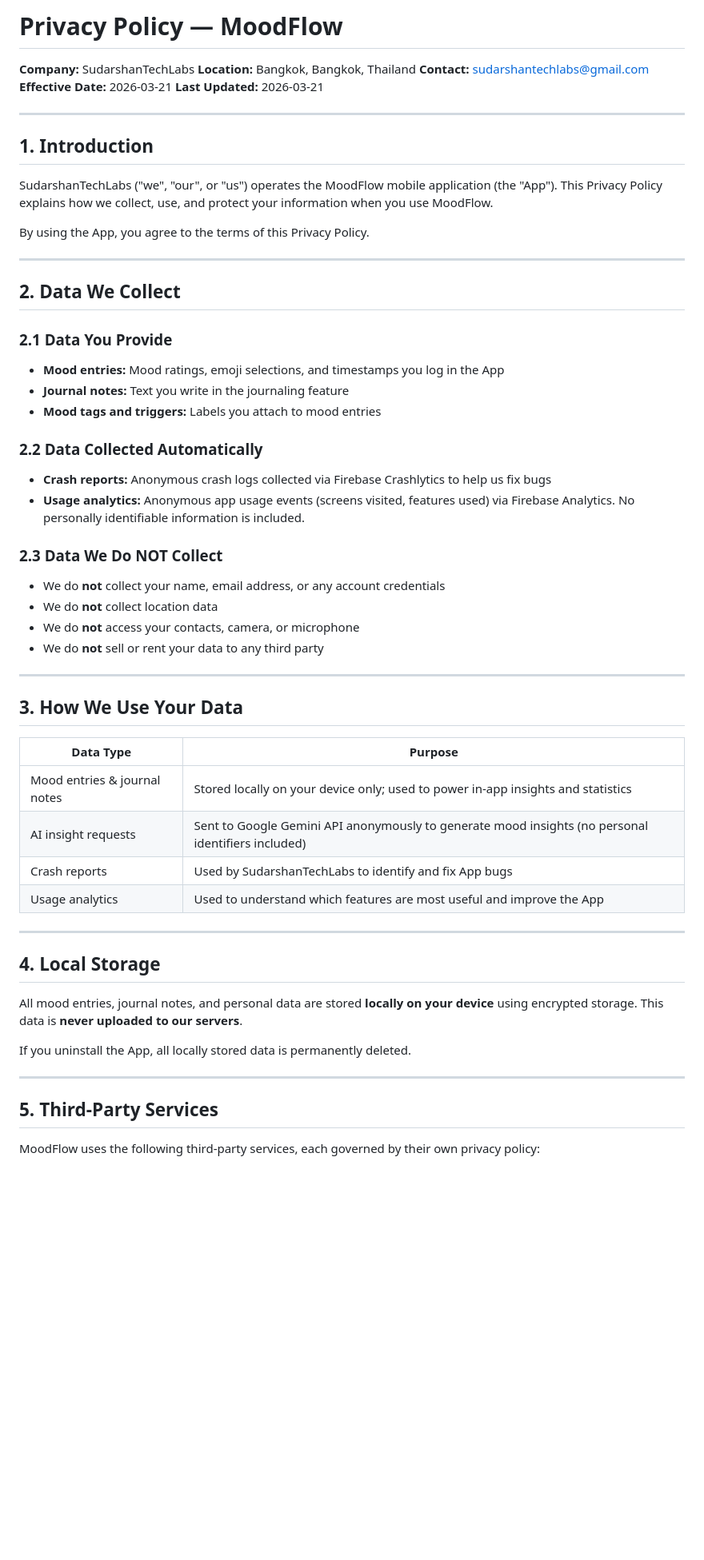
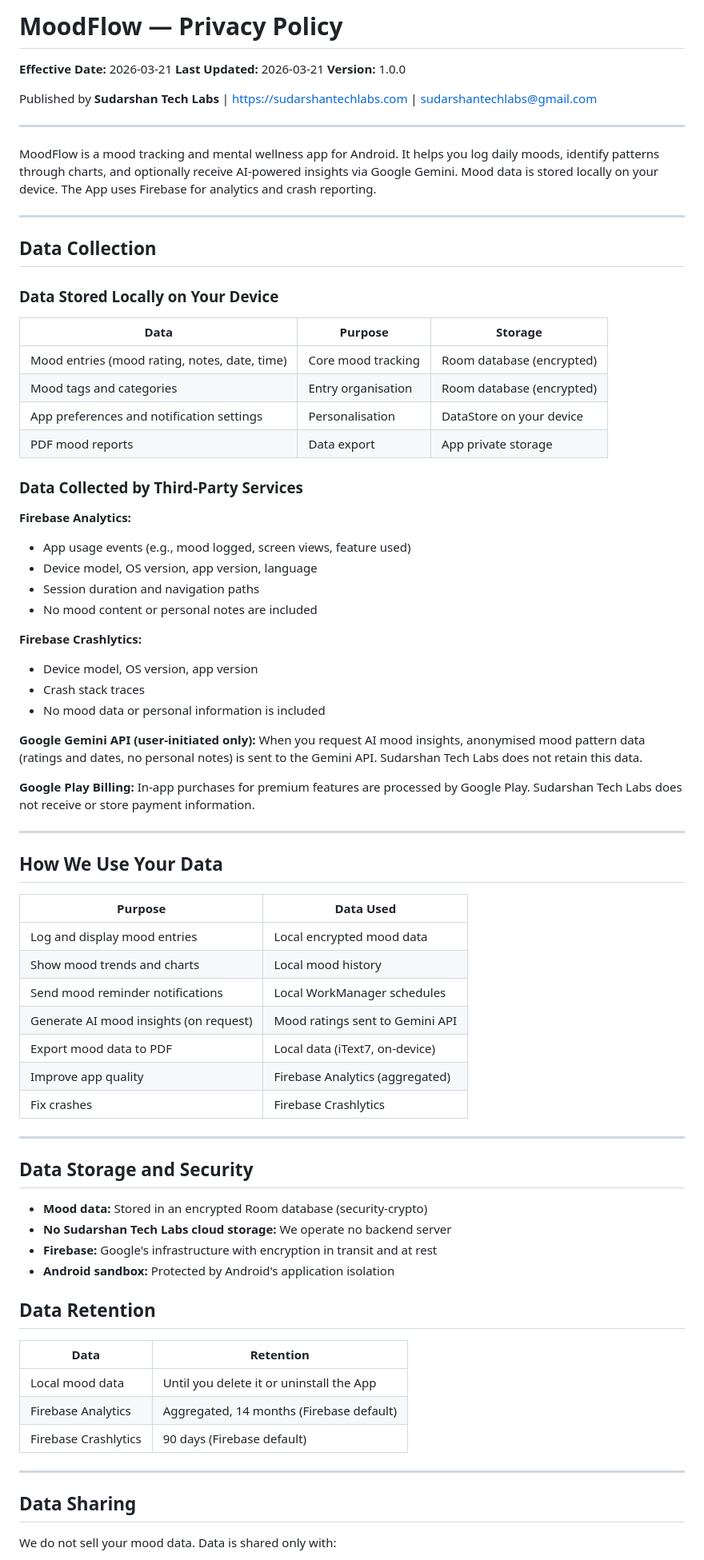
Before and after one commit to SUDARSHANCHAUDHARI/moodflow-privacy-policy, a Markdown page: README.md, the part around one of its changes. Shown at 80% size. Drawn GitHub-style; blank space fills up the shorter version.

Commit message:
Update privacy policy - detailed and app-specific

```diff
--- a/README.md
+++ b/README.md
@@ -1,60 +1,81 @@
-# Privacy Policy — MoodFlow
+# MoodFlow — Privacy Policy
 
-**Company:** SudarshanTechLabs
-**Location:** Bangkok, Bangkok, Thailand
-**Contact:** sudarshantechlabs@gmail.com
 **Effective Date:** 2026-03-21
 **Last Updated:** 2026-03-21
+**Version:** 1.0.0
+
+Published by **Sudarshan Tech Labs** | https://sudarshantechlabs.com | sudarshantechlabs@gmail.com
 
 ---
 
-## 1. Introduction
-
-SudarshanTechLabs ("we", "our", or "us") operates the MoodFlow mobile application (the "App"). This Privacy Policy explains how we collect, use, and protect your information when you use MoodFlow.
-
-By using the App, you agree to the terms of this Privacy Policy.
+MoodFlow is a mood tracking and mental wellness app for Android. It helps you log daily moods, identify patterns through charts, and optionally receive AI-powered insights via Google Gemini. Mood data is stored locally on your device. The App uses Firebase for analytics and crash reporting.
 
 ---
 
-## 2. Data We Collect
+## Data Collection
 
-### 2.1 Data You Provide
-- **Mood entries:** Mood ratings, emoji selections, and timestamps you log in the App
-- **Journal notes:** Text you write in the journaling feature
-- **Mood tags and triggers:** Labels you attach to mood entries
+### Data Stored Locally on Your Device
 
-### 2.2 Data Collected Automatically
-- **Crash reports:** Anonymous crash logs collected via Firebase Crashlytics to help us fix bugs
-- **Usage analytics:** Anonymous app usage events (screens visited, features used) via Firebase Analytics. No personally identifiable information is included.
+| Data | Purpose | Storage |
+|---|---|---|
+| Mood entries (mood rating, notes, date, time) | Core mood tracking | Room database (encrypted) |
+| Mood tags and categories | Entry organisation | Room database (encrypted) |
+| App preferences and notification settings | Personalisation | DataStore on your device |
+| PDF mood reports | Data export | App private storage |
 
-### 2.3 Data We Do NOT Collect
-- We do **not** collect your name, email address, or any account credentials
-- We do **not** collect location data
-- We do **not** access your contacts, camera, or microphone
-- We do **not** sell or rent your data to any third party
+### Data Collected by Third-Party Services
+
+**Firebase Analytics:**
+- App usage events (e.g., mood logged, screen views, feature used)
+- Device model, OS version, app version, language
+- Session duration and navigation paths
+- No mood content or personal notes are included
+
+**Firebase Crashlytics:**
+- Device model, OS version, app version
+- Crash stack traces
+- No mood data or personal information is included
+
+**Google Gemini API (user-initiated only):**
+When you request AI mood insights, anonymised mood pattern data (ratings and dates, no personal notes) is sent to the Gemini API. Sudarshan Tech Labs does not retain this data.
+
+**Google Play Billing:**
+In-app purchases for premium features are processed by Google Play. Sudarshan Tech Labs does not receive or store payment information.
 
 ---
 
-## 3. How We Use Your Data
+## How We Use Your Data
 
-| Data Type | Purpose |
+| Purpose | Data Used |
 |---|---|
-| Mood entries & journal notes | Stored locally on your device only; used to power in-app insights and statistics |
-| AI insight requests | Sent to Google Gemini API anonymously to generate mood insights (no personal identifiers included) |
-| Crash reports | Used by SudarshanTechLabs to identify and fix App bugs |
-| Usage analytics | Used to understand which features are most useful and improve the App |
+| Log and display mood entries | Local encrypted mood data |
+| Show mood trends and charts | Local mood history |
+| Send mood reminder notifications | Local WorkManager schedules |
+| Generate AI mood insights (on request) | Mood ratings sent to Gemini API |
+| Export mood data to PDF | Local data (iText7, on-device) |
+| Improve app quality | Firebase Analytics (aggregated) |
+| Fix crashes | Firebase Crashlytics |
 
 ---
 
-## 4. Local Storage
+## Data Storage and Security
 
-All mood entries, journal notes, and personal data are stored **locally on your device** using encrypted storage. This data is **never uploaded to our servers**.
+- **Mood data:** Stored in an encrypted Room database (security-crypto)
+- **No Sudarshan Tech Labs cloud storage:** We operate no backend server
+- **Firebase:** Google's infrastructure with encryption in transit and at rest
+- **Android sandbox:** Protected by Android's application isolation
 
-If you uninstall the App, all locally stored data is permanently deleted.
+## Data Retention
+
+| Data | Retention |
+|---|---|
+| Local mood data | Until you delete it or uninstall the App |
+| Firebase Analytics | Aggregated, 14 months (Firebase default) |
+| Firebase Crashlytics | 90 days (Firebase default) |
 
 ---
 
-## 5. Third-Party Services
+## Data Sharing
 
-MoodFlow uses the following third-party services, each governed by their own privacy policy:
+We do not sell your mood data. Data is shared only with:
 
```
Also changed, not shown: other parts of README.md (+54 -33 lines).
